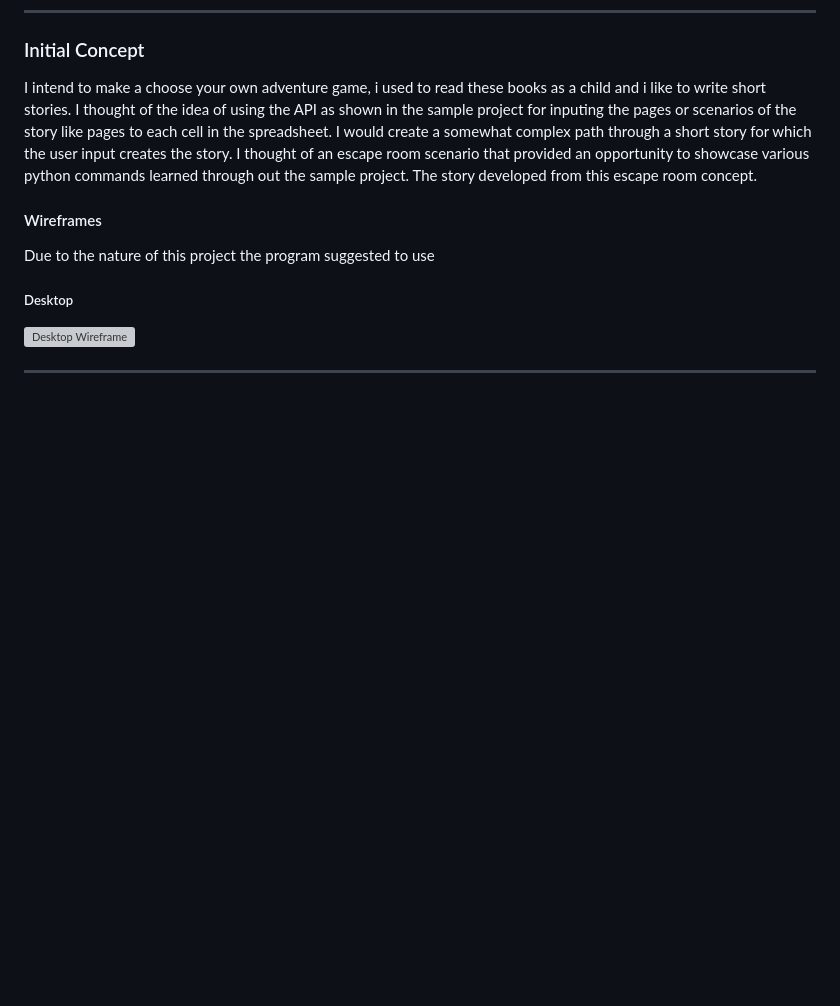
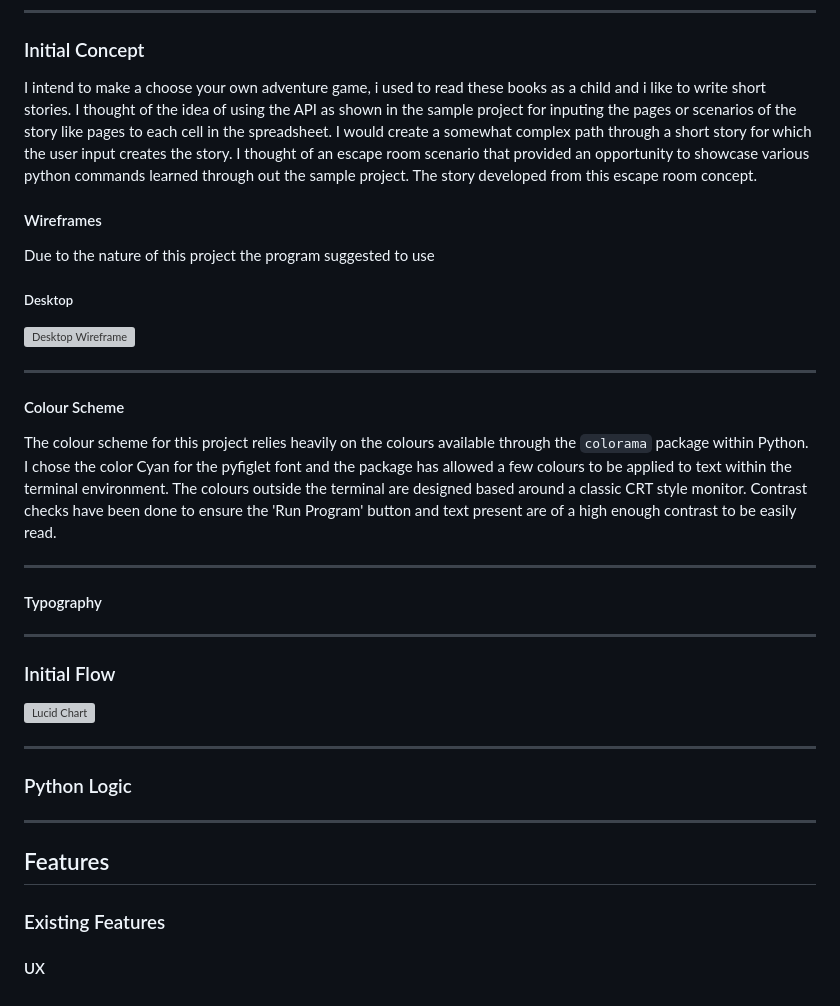
Before and after one commit to Markyjay/adventureproject3, a Markdown page: README.md, the part around the change. GitHub-like rendering; blank space fills up the shorter version; grey boxes are pictures that could not be loaded.

Commit message:
Add color scheme and story flow to readme

```diff
--- a/README.md
+++ b/README.md
@@ -149,3 +149,38 @@ Due to the nature of this project the program suggested to use
 ![Desktop Wireframe](./readme-content/wireframes/index.png)
 
 ---
+
+#### Colour Scheme
+
+The colour scheme for this project relies heavily on the colours available
+through the `colorama` package within Python. I chose the color Cyan for
+the pyfiglet font and the package has allowed a few colours to be applied
+to text within the terminal environment. The colours outside the terminal
+are designed based around a classic CRT style monitor. Contrast checks
+have been done to ensure the 'Run Program' button and text present are
+of a high enough contrast to be easily read.
+
+---
+
+#### Typography
+
+
+---
+
+
+### Initial Flow
+
+![Lucid Chart](./readme-content/images/lucidchart.jpg)
+
+---
+
+### Python Logic
+
+
+
+---
+## Features
+
+### Existing Features
+
+#### UX
```
